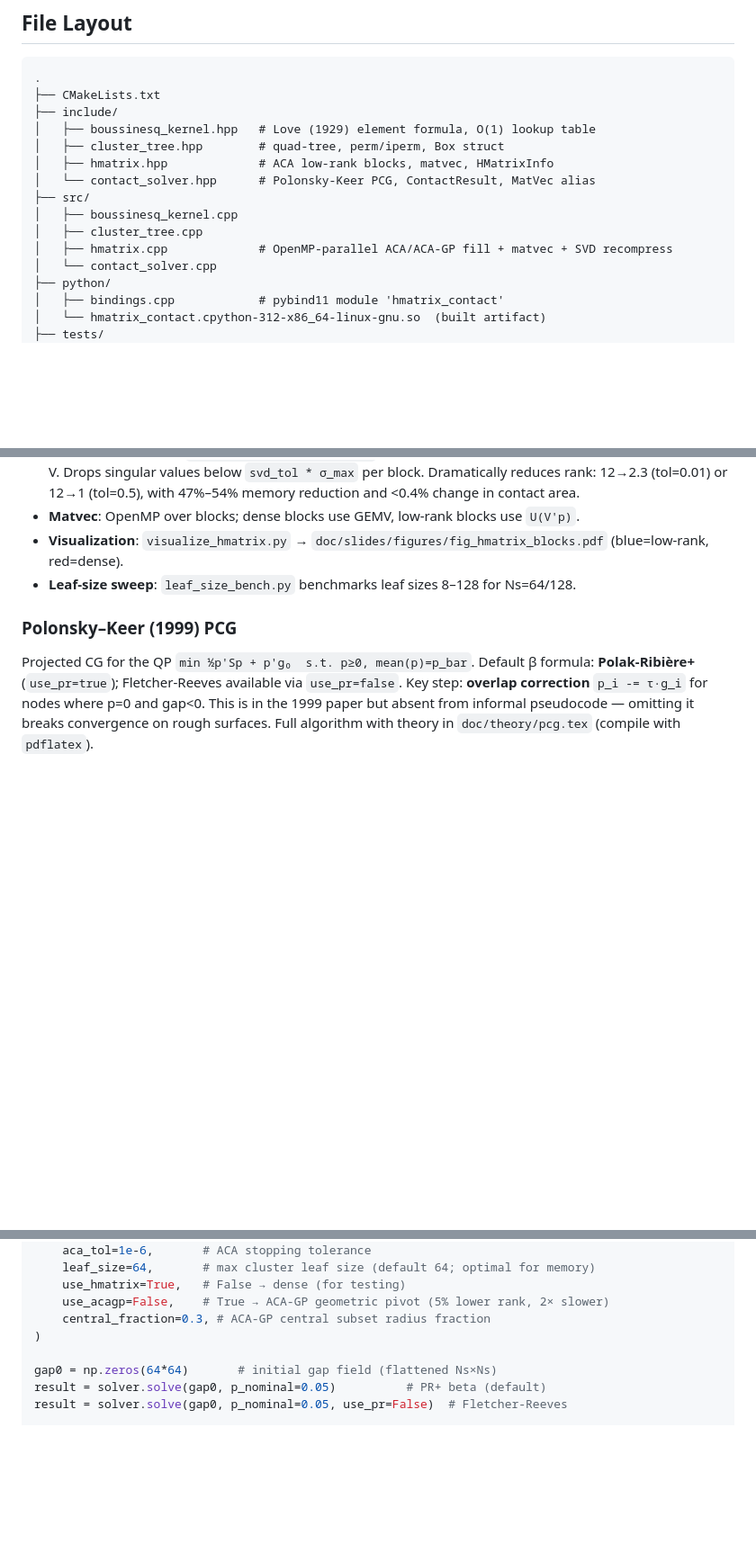
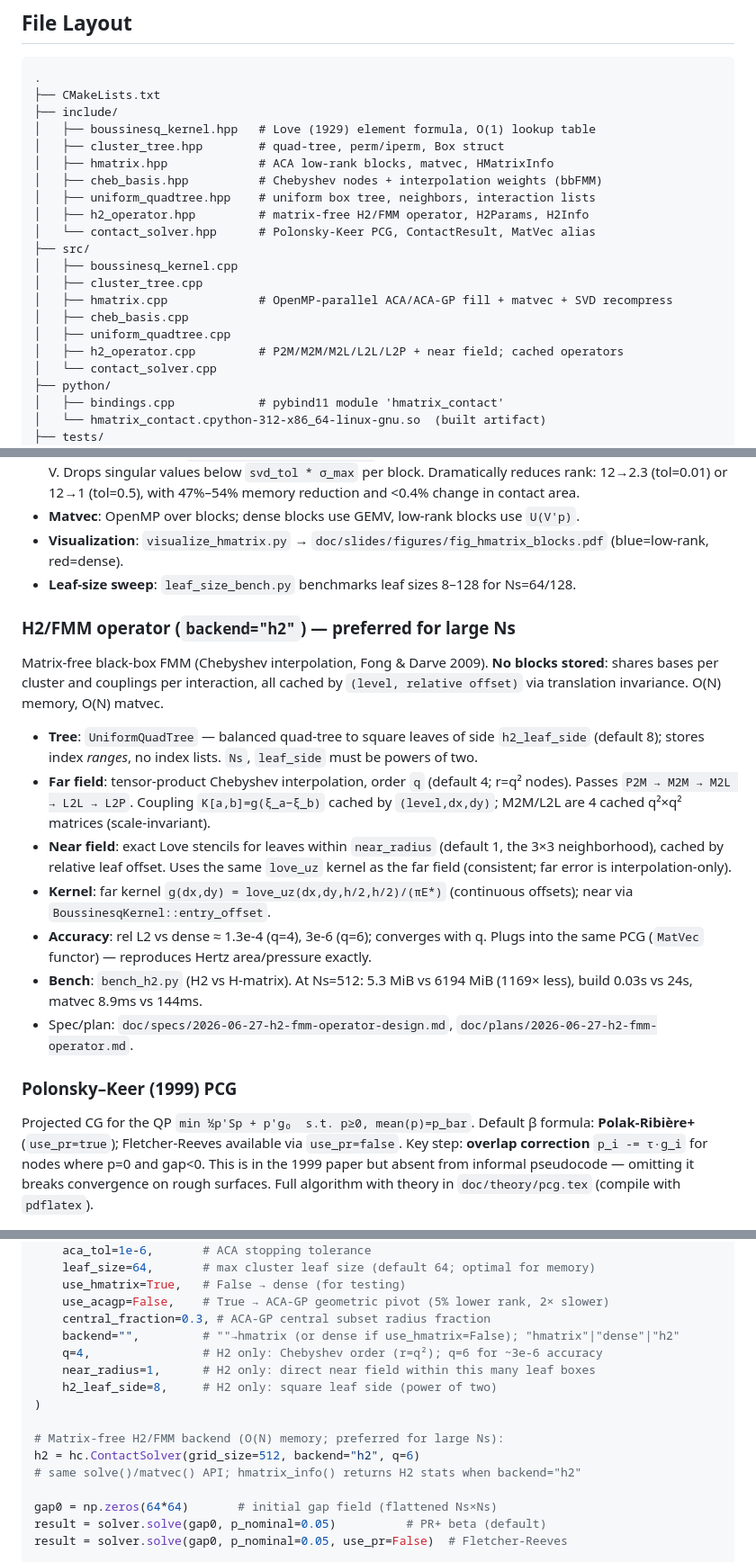
Before and after one commit to cofebem/Hcontact, a Markdown page: CLAUDE.md, 3 parts joined by grey strips. Shown at 90% size. Drawn GitHub-style; blank space fills up the shorter version.

Commit message:
docs(h2): document H2/FMM backend, usage, validated numbers
Co-Authored-By: Claude Opus 4.8 <noreply@anthropic.com>

```diff
--- a/CLAUDE.md
+++ b/CLAUDE.md
@@ -91,11 +91,17 @@ Delete cache files to force recomputation.
 │   ├── boussinesq_kernel.hpp   # Love (1929) element formula, O(1) lookup table
 │   ├── cluster_tree.hpp        # quad-tree, perm/iperm, Box struct
 │   ├── hmatrix.hpp             # ACA low-rank blocks, matvec, HMatrixInfo
+│   ├── cheb_basis.hpp          # Chebyshev nodes + interpolation weights (bbFMM)
+│   ├── uniform_quadtree.hpp    # uniform box tree, neighbors, interaction lists
+│   ├── h2_operator.hpp         # matrix-free H2/FMM operator, H2Params, H2Info
 │   └── contact_solver.hpp      # Polonsky-Keer PCG, ContactResult, MatVec alias
 ├── src/
 │   ├── boussinesq_kernel.cpp
 │   ├── cluster_tree.cpp
 │   ├── hmatrix.cpp             # OpenMP-parallel ACA/ACA-GP fill + matvec + SVD recompress
+│   ├── cheb_basis.cpp
+│   ├── uniform_quadtree.cpp
+│   ├── h2_operator.cpp         # P2M/M2M/M2L/L2L/L2P + near field; cached operators
 │   └── contact_solver.cpp
 ├── python/
 │   ├── bindings.cpp            # pybind11 module 'hmatrix_contact'
@@ -159,6 +165,16 @@ Translation invariance: `S_ij` depends only on `|ix-jx|, |iy-jy|` → Ns×Ns loo
 - **Matvec**: OpenMP over blocks; dense blocks use GEMV, low-rank blocks use `U(V'p)`.
 - **Visualization**: `visualize_hmatrix.py` → `doc/slides/figures/fig_hmatrix_blocks.pdf` (blue=low-rank, red=dense).
 - **Leaf-size sweep**: `leaf_size_bench.py` benchmarks leaf sizes 8–128 for Ns=64/128.
+
+### H2/FMM operator (`backend="h2"`) — preferred for large Ns
+Matrix-free black-box FMM (Chebyshev interpolation, Fong & Darve 2009). **No blocks stored**: shares bases per cluster and couplings per interaction, all cached by `(level, relative offset)` via translation invariance. O(N) memory, O(N) matvec.
+- **Tree**: `UniformQuadTree` — balanced quad-tree to square leaves of side `h2_leaf_side` (default 8); stores index *ranges*, no index lists. `Ns`, `leaf_side` must be powers of two.
+- **Far field**: tensor-product Chebyshev interpolation, order `q` (default 4; r=q² nodes). Passes `P2M → M2M → M2L → L2L → L2P`. Coupling `K[a,b]=g(ξ_a−ξ_b)` cached by `(level,dx,dy)`; M2M/L2L are 4 cached q²×q² matrices (scale-invariant).
+- **Near field**: exact Love stencils for leaves within `near_radius` (default 1, the 3×3 neighborhood), cached by relative leaf offset. Uses the same `love_uz` kernel as the far field (consistent; far error is interpolation-only).
+- **Kernel**: far kernel `g(dx,dy) = love_uz(dx,dy,h/2,h/2)/(πE*)` (continuous offsets); near via `BoussinesqKernel::entry_offset`.
+- **Accuracy**: rel L2 vs dense ≈ 1.3e-4 (q=4), 3e-6 (q=6); converges with q. Plugs into the same PCG (`MatVec` functor) — reproduces Hertz area/pressure exactly.
+- **Bench**: `bench_h2.py` (H2 vs H-matrix). At Ns=512: 5.3 MiB vs 6194 MiB (1169× less), build 0.03s vs 24s, matvec 8.9ms vs 144ms.
+- Spec/plan: `doc/specs/2026-06-27-h2-fmm-operator-design.md`, `doc/plans/2026-06-27-h2-fmm-operator.md`.
 
 ### Polonsky–Keer (1999) PCG
 Projected CG for the QP `min ½p'Sp + p'g₀  s.t. p≥0, mean(p)=p_bar`.
@@ -245,7 +265,15 @@ solver = hc.ContactSolver(
     use_hmatrix=True,   # False → dense (for testing)
     use_acagp=False,    # True → ACA-GP geometric pivot (5% lower rank, 2× slower)
     central_fraction=0.3, # ACA-GP central subset radius fraction
+    backend="",         # ""→hmatrix (or dense if use_hmatrix=False); "hmatrix"|"dense"|"h2"
+    q=4,                # H2 only: Chebyshev order (r=q²); q=6 for ~3e-6 accuracy
+    near_radius=1,      # H2 only: direct near field within this many leaf boxes
+    h2_leaf_side=8,     # H2 only: square leaf side (power of two)
 )
+
+# Matrix-free H2/FMM backend (O(N) memory; preferred for large Ns):
+h2 = hc.ContactSolver(grid_size=512, backend="h2", q=6)
+# same solve()/matvec() API; hmatrix_info() returns H2 stats when backend="h2"
 
 gap0 = np.zeros(64*64)       # initial gap field (flattened Ns×Ns)
 result = solver.solve(gap0, p_nominal=0.05)          # PR+ beta (default)
```
Also changed, not shown: other parts of CLAUDE.md (+6 -1 lines).
